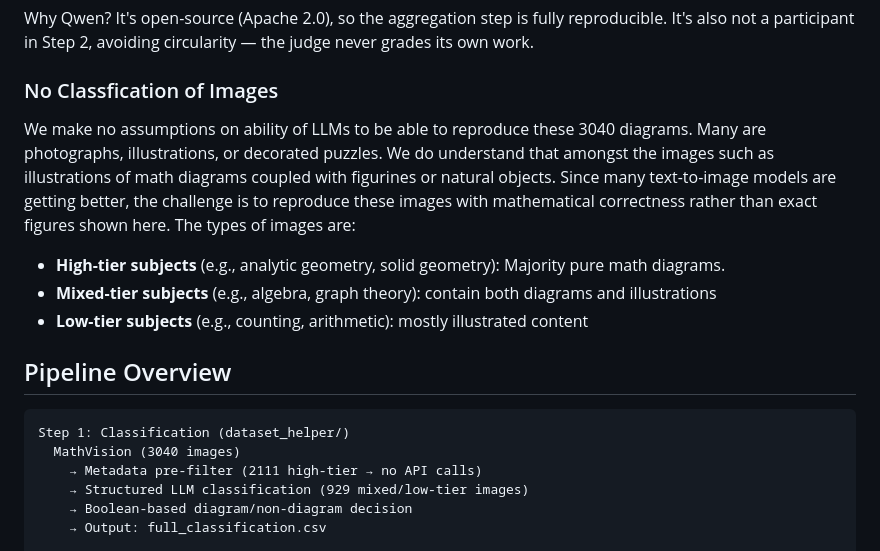
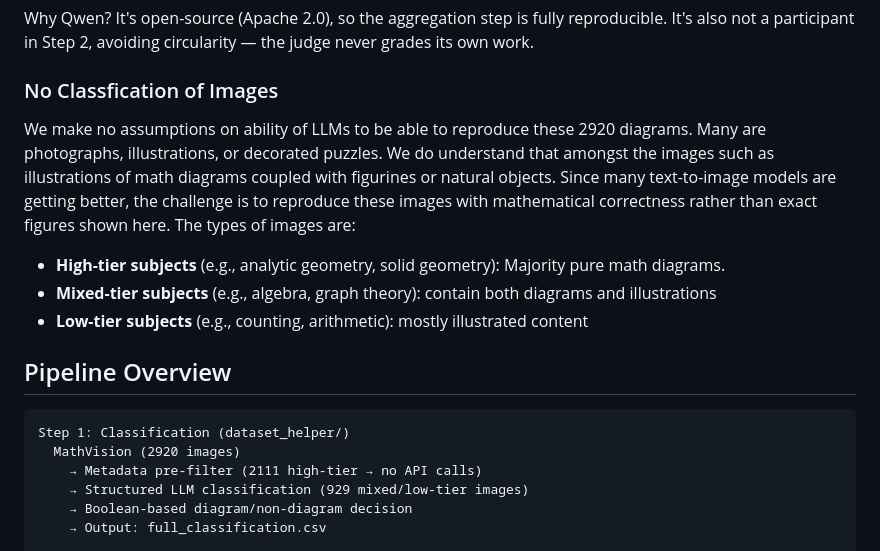
Before and after one commit to diagram-ai/mathvdiagram, a Markdown page: README.md, the part around one of its changes. GitHub-like rendering.

````diff
--- a/README.md
+++ b/README.md
@@ -35,7 +35,7 @@ Why Qwen? It's open-source (Apache 2.0), so the aggregation step is fully reprod
 
 ### No Classfication of Images
 
-We make no assumptions on ability of LLMs to be able to reproduce these 3040 diagrams. Many are photographs, illustrations, or decorated puzzles. We do understand that amongst the images such as illustrations of math diagrams coupled with figurines or natural objects. Since many text-to-image models are getting better, the challenge is to reproduce these images with mathematical correctness rather than exact figures shown here. The types of images are:
+We make no assumptions on ability of LLMs to be able to reproduce these 2920 diagrams. Many are photographs, illustrations, or decorated puzzles. We do understand that amongst the images such as illustrations of math diagrams coupled with figurines or natural objects. Since many text-to-image models are getting better, the challenge is to reproduce these images with mathematical correctness rather than exact figures shown here. The types of images are:
 
 - **High-tier subjects** (e.g., analytic geometry, solid geometry): Majority pure math diagrams.
 - **Mixed-tier subjects** (e.g., algebra, graph theory): contain both diagrams and illustrations
@@ -45,7 +45,7 @@ We make no assumptions on ability of LLMs to be able to reproduce these 3040 dia
 
 ```
 Step 1: Classification (dataset_helper/)
-  MathVision (3040 images)
+  MathVision (2920 images)
     → Metadata pre-filter (2111 high-tier → no API calls)
     → Structured LLM classification (929 mixed/low-tier images)
     → Boolean-based diagram/non-diagram decision
````
Also changed, not shown: other parts of README.md (+1 -1 lines).
